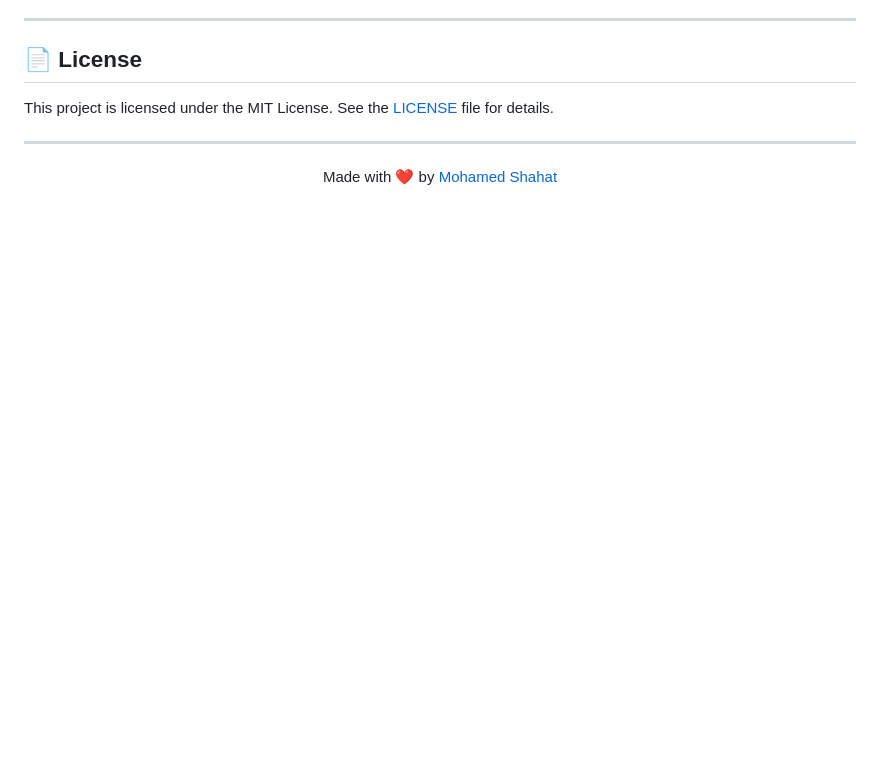
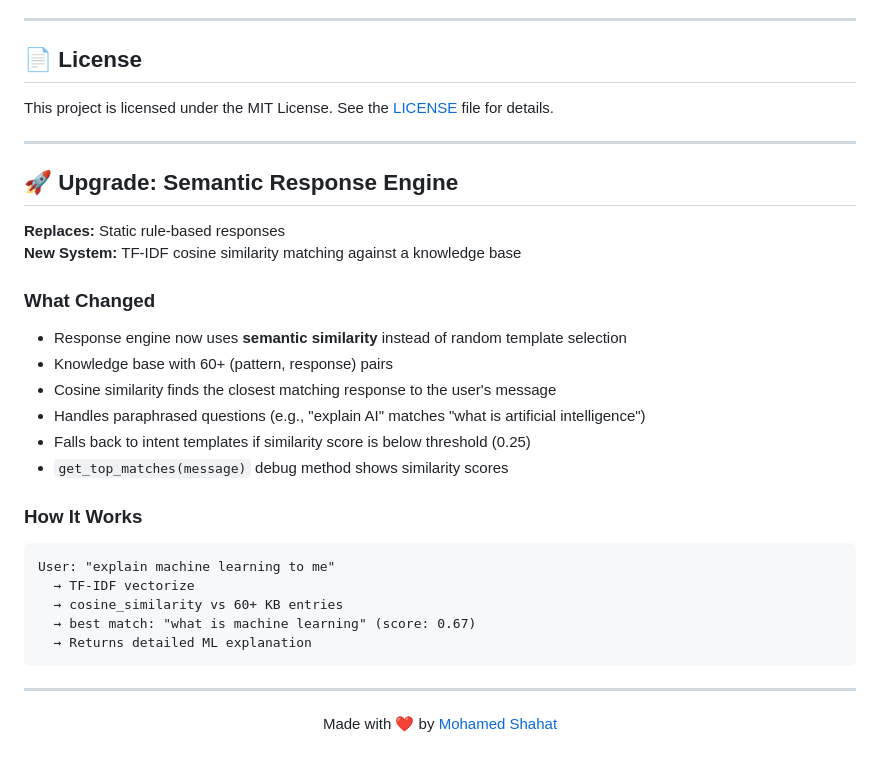
Before and after one commit to mohamedshhahat1/AI-Assistant, a Markdown page: README.md, the part around the change. GitHub-like rendering; blank space fills up the shorter version.

Commit message:
docs: add upgrade section to README

````diff
--- a/README.md
+++ b/README.md
@@ -237,6 +237,30 @@ This project is licensed under the MIT License. See the [LICENSE](LICENSE) file
 
 ---
 
+## 🚀 Upgrade: Semantic Response Engine
+
+**Replaces:** Static rule-based responses
+**New System:** TF-IDF cosine similarity matching against a knowledge base
+
+### What Changed
+- Response engine now uses **semantic similarity** instead of random template selection
+- Knowledge base with 60+ (pattern, response) pairs
+- Cosine similarity finds the closest matching response to the user's message
+- Handles paraphrased questions (e.g., "explain AI" matches "what is artificial intelligence")
+- Falls back to intent templates if similarity score is below threshold (0.25)
+- `get_top_matches(message)` debug method shows similarity scores
+
+### How It Works
+```
+User: "explain machine learning to me"
+  → TF-IDF vectorize
+  → cosine_similarity vs 60+ KB entries
+  → best match: "what is machine learning" (score: 0.67)
+  → Returns detailed ML explanation
+```
+
+---
+
 <p align="center">
   Made with ❤️ by <a href="https://github.com/mohamedshhahat1">Mohamed Shahat</a>
 </p>
````
